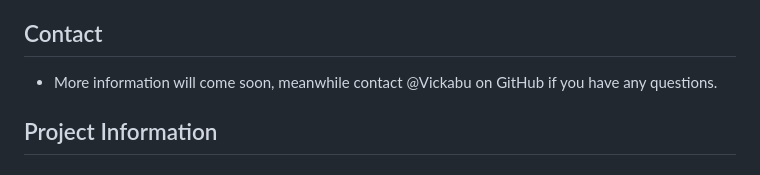
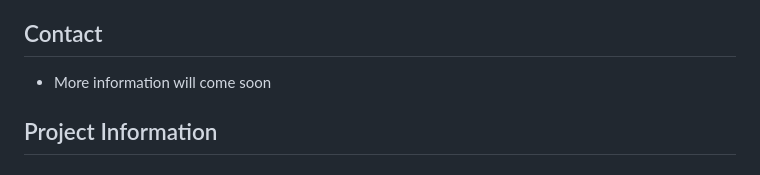
Before and after one commit to Vickabu/Semester-Project-1, a Markdown page: README.md, the part around the change. GitHub-like rendering.

```diff
--- a/README.md
+++ b/README.md
@@ -76,7 +76,7 @@ If you have a suggestion that would make this better, please fork the repo and c
 
 ## Contact
 
-- More information will come soon, meanwhile contact @Vickabu on GitHub if you have any questions.
+- More information will come soon
 
 
 
```
